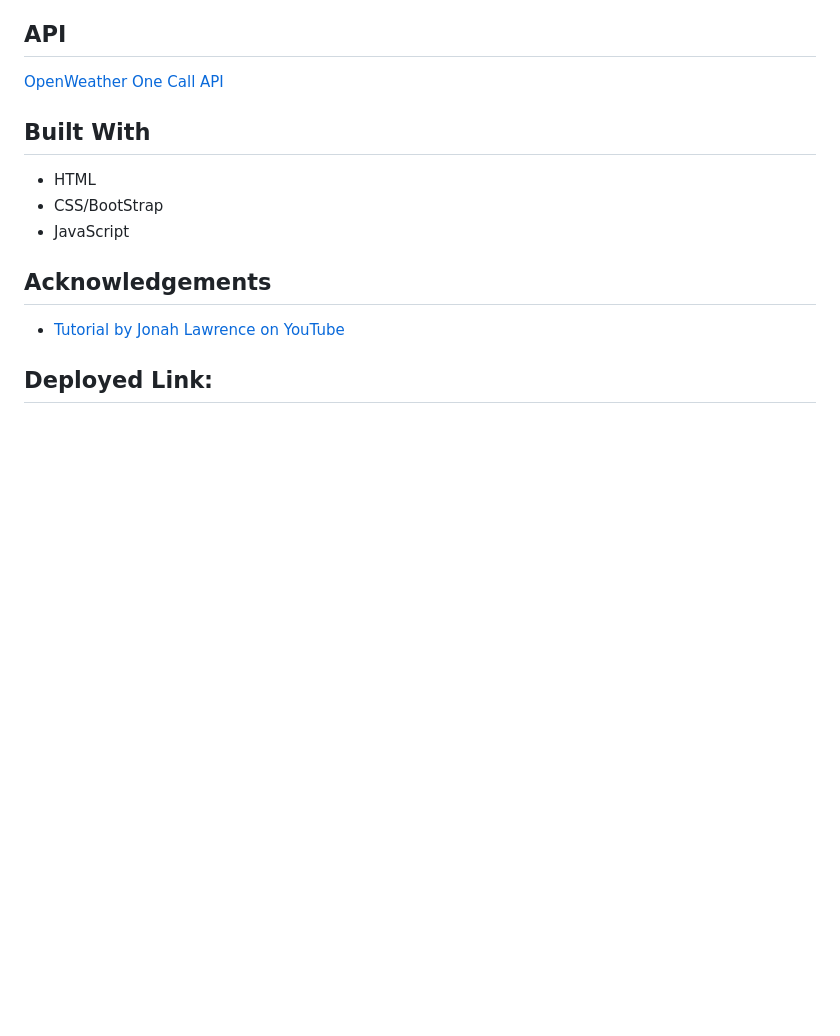
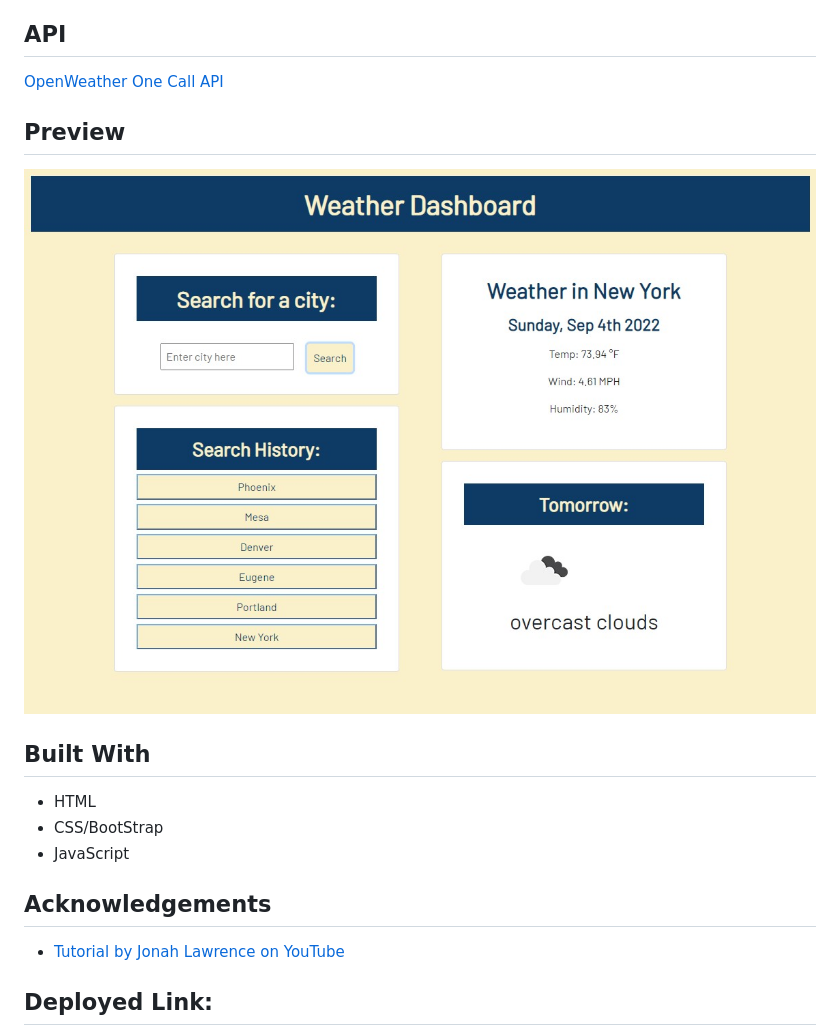
Before and after one commit to Jaymee602/weather-dashboard, a Markdown page: README.md, the part around the change. GitHub-like rendering; pictures changed too: assets/img/preview.jpg (added); blank space fills up the shorter version.

```diff
--- a/README.md
+++ b/README.md
@@ -5,6 +5,9 @@ This weather dashboard allows you to easily access the weather for today and tom
 
 ## API
 [OpenWeather One Call API](https://openweathermap.org/api/one-call-api)
+
+## Preview
+![Website preview](./assets/img/preview.jpg)
 
 ## Built With
 * HTML
```
